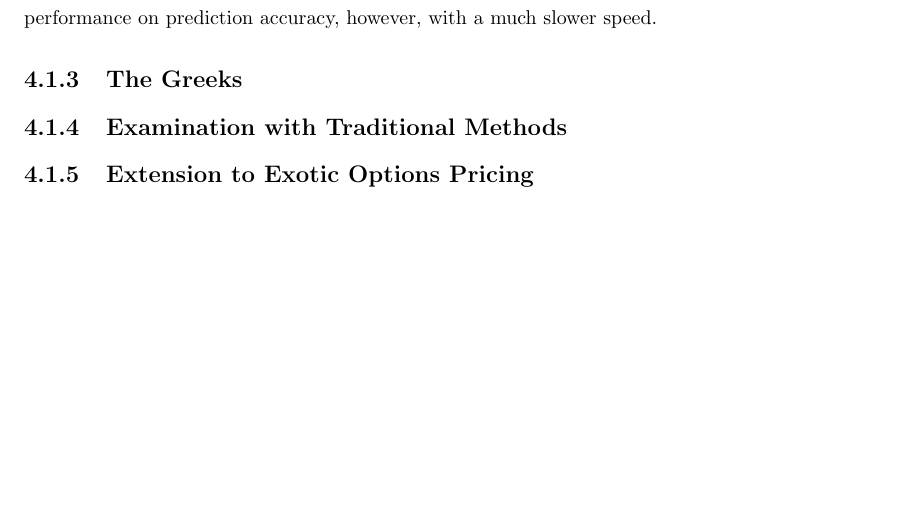
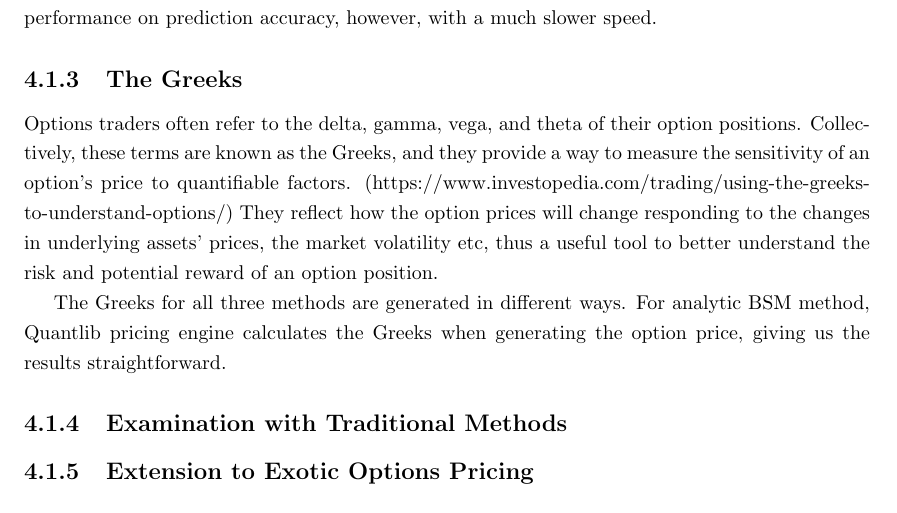
Before and after one commit to Dearj611/NNforOptionsPricing, a LaTeX thesis (project_report.tex): part of page 13 of 16 before the commit and part of page 13 of 17 after it, cut so that both start at the same text, the shorter picture padded with empty space. Compiled offline with pdfLaTeX.

Commit message:
sync code

```diff
--- a/project_report.tex
+++ b/project_report.tex
@@ -228,6 +228,9 @@ We use the Monte-Carlo pricing engine in Quantlib to generate the model and make
 
 \subsection{The Greeks}
 
+Options traders often refer to the delta, gamma, vega, and theta of their option positions. Collectively, these terms are known as the Greeks, and they provide a way to measure the sensitivity of an option's price to quantifiable factors. (https://www.investopedia.com/trading/using-the-greeks-to-understand-options/) They reflect how the option prices will change responding to the changes in underlying assets' prices, the market volatility etc, thus a useful tool to better understand the risk and potential reward of an option position.
+
+The Greeks for all three methods are generated in different ways. For analytic BSM method, Quantlib pricing engine calculates the Greeks when generating the option price,  giving us the results straightforward.
 \subsection{Examination with Traditional Methods}
 \subsection{Extension to Exotic Options Pricing}
 
```
Also changed, not shown: 3 other files.
